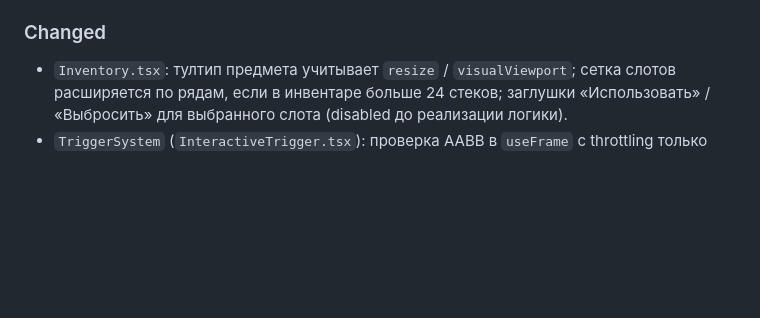
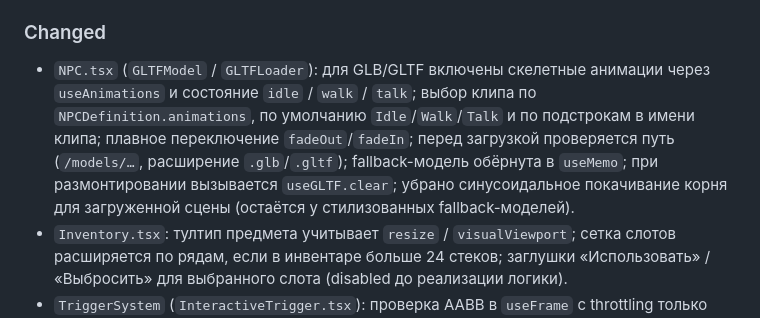
Before and after one commit to IETGLIM/Volodka, a Markdown page: CHANGELOG.md, the part around the change. GitHub-like rendering; blank space fills up the shorter version.

Commit message:
docs: CHANGELOG — GLTF-анимации NPC, проверка пути, memo fallback
Made-with: Cursor

```diff
--- a/CHANGELOG.md
+++ b/CHANGELOG.md
@@ -18,6 +18,7 @@
 
 ### Changed
 
+- `NPC.tsx` (`GLTFModel` / `GLTFLoader`): для GLB/GLTF включены скелетные анимации через `useAnimations` и состояние `idle` / `walk` / `talk`; выбор клипа по `NPCDefinition.animations`, по умолчанию `Idle`/`Walk`/`Talk` и по подстрокам в имени клипа; плавное переключение `fadeOut`/`fadeIn`; перед загрузкой проверяется путь (`/models/…`, расширение `.glb`/`.gltf`); fallback-модель обёрнута в `useMemo`; при размонтировании вызывается `useGLTF.clear`; убрано синусоидальное покачивание корня для загруженной сцены (остаётся у стилизованных fallback-моделей).
 - `Inventory.tsx`: тултип предмета учитывает `resize` / `visualViewport`; сетка слотов расширяется по рядам, если в инвентаре больше 24 стеков; заглушки «Использовать» / «Выбросить» для выбранного слота (disabled до реализации логики).
 - `TriggerSystem` (`InteractiveTrigger.tsx`): проверка AABB в `useFrame` с throttling только для маркеров «нажми E»; `wasInside` в ref; без `setTimeout`; сброс состояния при смене сцены; клавиша E сначала активирует триггер `requiresInteraction` в зоне (`RPGGameCanvas`), затем NPC; `WorldItem` — индикатор близости без отложенного `setState`, комментарий про instancedMesh при росте числа предметов.
 - `useActionHandler` / `useStoryChoiceHandler`: поле `playerSkills` типизировано как `PlayerSkills` (в `GameOrchestrator` убрано двойное `as unknown as Record<string, number>`); JSDoc для `energySystem` (прокидывается в сюжетный обработчик для стоимости выбора и skill check).
```
